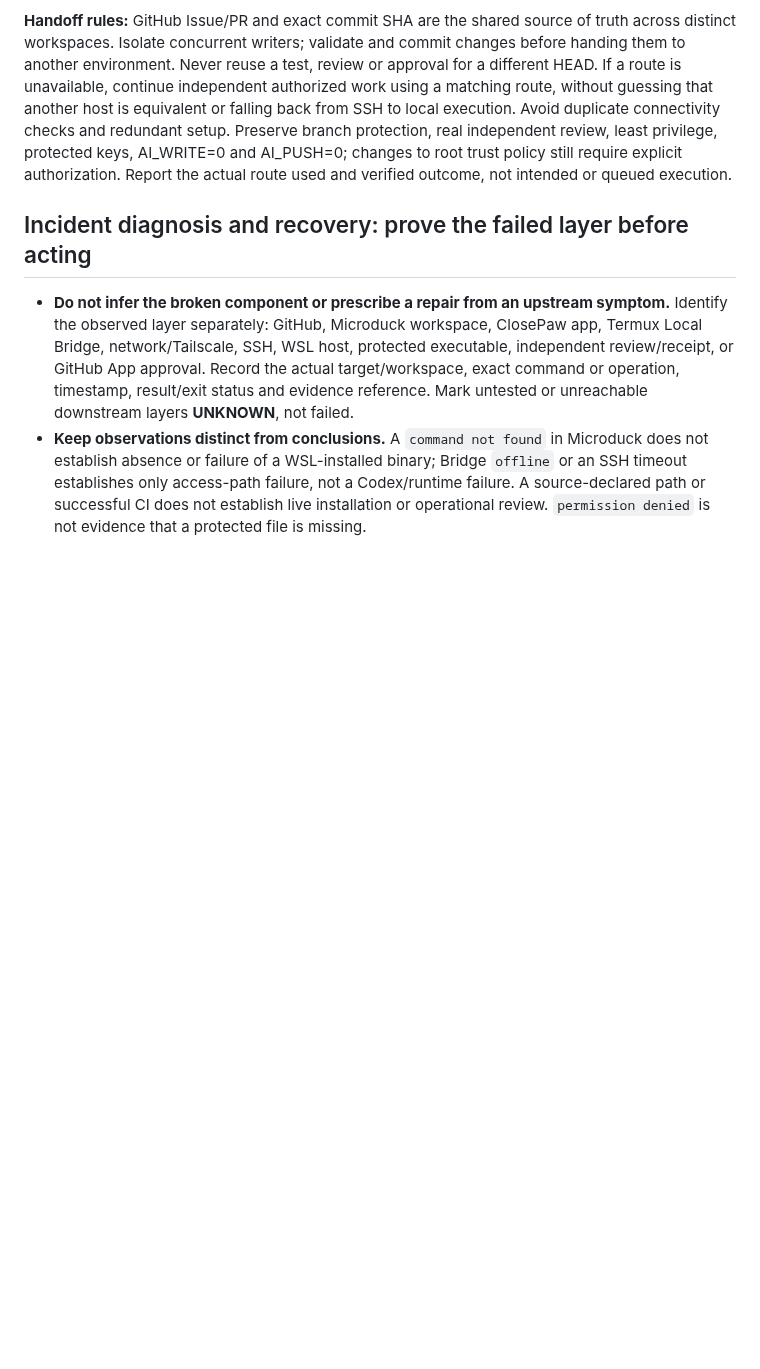
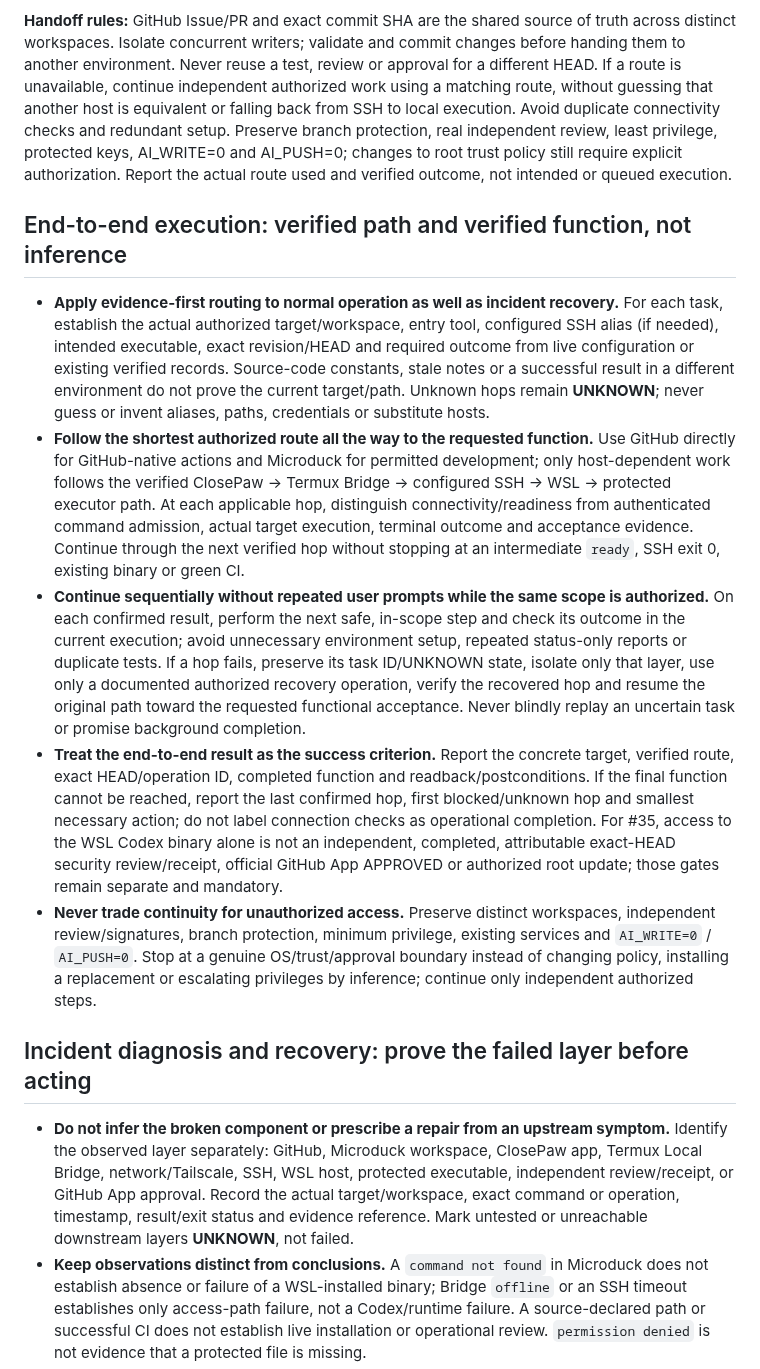
Before and after one commit to al-hub/mcp-dev-hub, a Markdown page: AGENTS.md, the part around the change. Drawn GitHub-style; blank space fills up the shorter version.

Commit message:
docs: require verified end-to-end execution across authorized paths (#46)

```diff
--- a/AGENTS.md
+++ b/AGENTS.md
@@ -13,6 +13,14 @@ Select the **shortest authorized route for each operation**, not one remote path
 4. **WSL Worker (production execution authority)**: remains the actual protected-automation executor; Microduck is a development/control entry and cannot substitute for independent Codex evidence, a trusted GitHub App approval, or root trust controls.
 
 **Handoff rules:** GitHub Issue/PR and exact commit SHA are the shared source of truth across distinct workspaces. Isolate concurrent writers; validate and commit changes before handing them to another environment. Never reuse a test, review or approval for a different HEAD. If a route is unavailable, continue independent authorized work using a matching route, without guessing that another host is equivalent or falling back from SSH to local execution. Avoid duplicate connectivity checks and redundant setup. Preserve branch protection, real independent review, least privilege, protected keys, AI_WRITE=0 and AI_PUSH=0; changes to root trust policy still require explicit authorization. Report the actual route used and verified outcome, not intended or queued execution.
+
+## End-to-end execution: verified path and verified function, not inference
+
+- **Apply evidence-first routing to normal operation as well as incident recovery.** For each task, establish the actual authorized target/workspace, entry tool, configured SSH alias (if needed), intended executable, exact revision/HEAD and required outcome from live configuration or existing verified records. Source-code constants, stale notes or a successful result in a different environment do not prove the current target/path. Unknown hops remain **UNKNOWN**; never guess or invent aliases, paths, credentials or substitute hosts.
+- **Follow the shortest authorized route all the way to the requested function.** Use GitHub directly for GitHub-native actions and Microduck for permitted development; only host-dependent work follows the verified ClosePaw → Termux Bridge → configured SSH → WSL → protected executor path. At each applicable hop, distinguish connectivity/readiness from authenticated command admission, actual target execution, terminal outcome and acceptance evidence. Continue through the next verified hop without stopping at an intermediate `ready`, SSH exit 0, existing binary or green CI.
+- **Continue sequentially without repeated user prompts while the same scope is authorized.** On each confirmed result, perform the next safe, in-scope step and check its outcome in the current execution; avoid unnecessary environment setup, repeated status-only reports or duplicate tests. If a hop fails, preserve its task ID/UNKNOWN state, isolate only that layer, use only a documented authorized recovery operation, verify the recovered hop and resume the original path toward the requested functional acceptance. Never blindly replay an uncertain task or promise background completion.
+- **Treat the end-to-end result as the success criterion.** Report the concrete target, verified route, exact HEAD/operation ID, completed function and readback/postconditions. If the final function cannot be reached, report the last confirmed hop, first blocked/unknown hop and smallest necessary action; do not label connection checks as operational completion. For #35, access to the WSL Codex binary alone is not an independent, completed, attributable exact-HEAD security review/receipt, official GitHub App APPROVED or authorized root update; those gates remain separate and mandatory.
+- **Never trade continuity for unauthorized access.** Preserve distinct workspaces, independent review/signatures, branch protection, minimum privilege, existing services and `AI_WRITE=0` / `AI_PUSH=0`. Stop at a genuine OS/trust/approval boundary instead of changing policy, installing a replacement or escalating privileges by inference; continue only independent authorized steps.
 
 ## Incident diagnosis and recovery: prove the failed layer before acting
 
```
